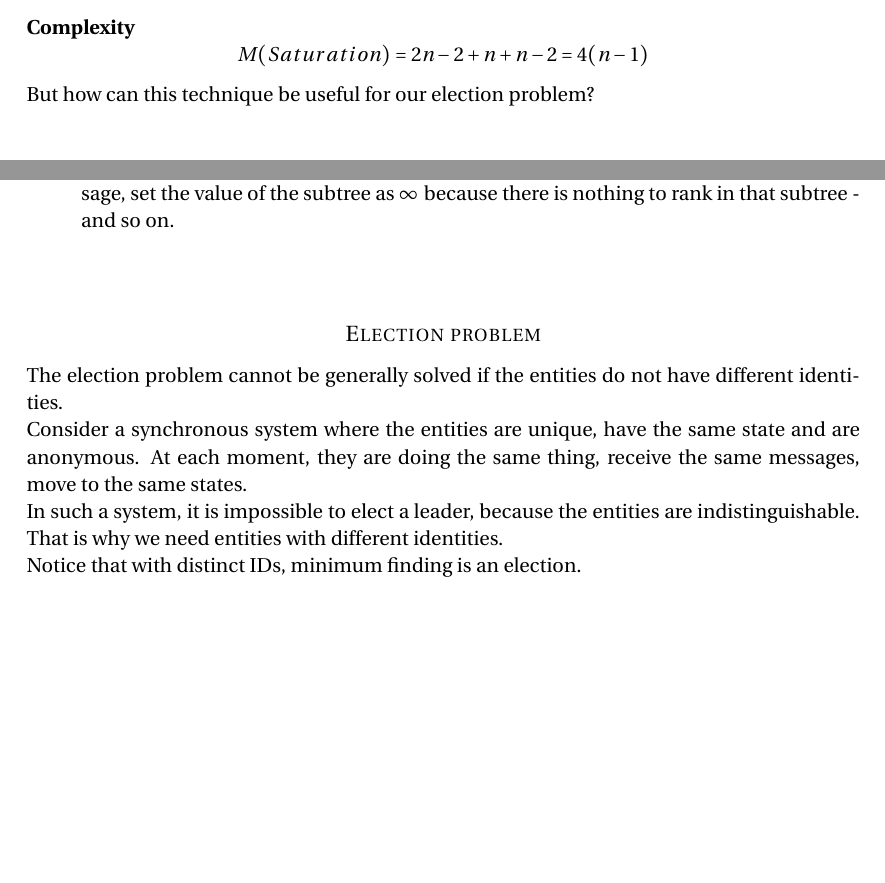
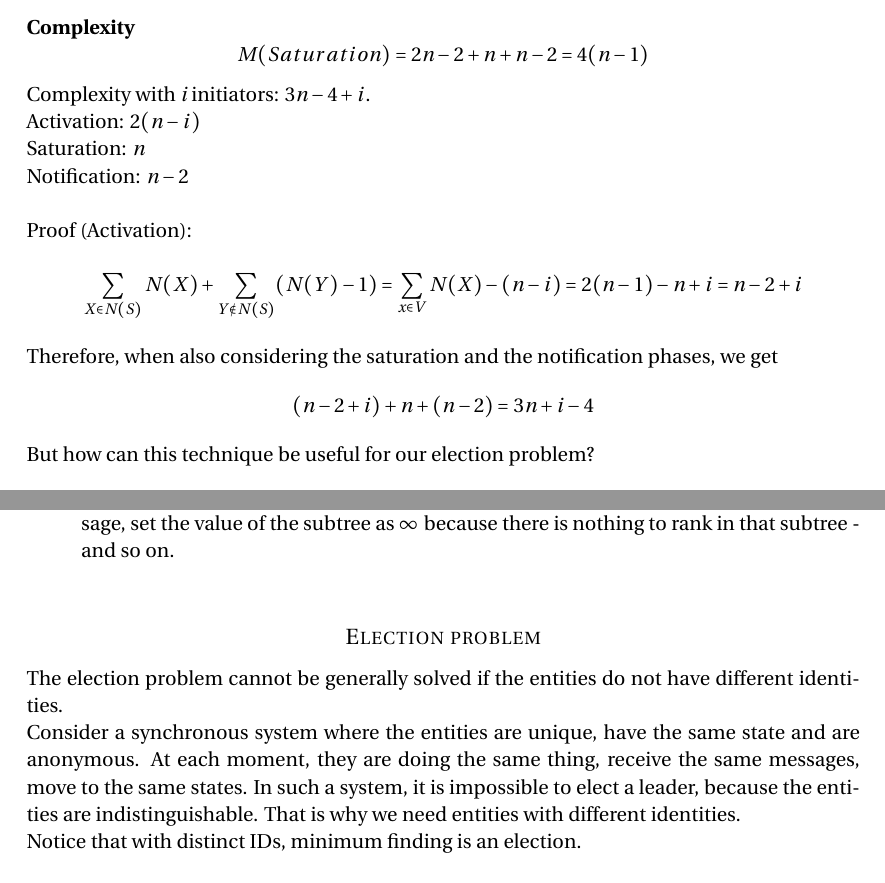
Before and after one commit to nikitabaldan/afternotes_adv, a LaTeX document (appunti_2.tex): two parts of pages 8 and 11 of 31 before the commit and two parts of pages 8 and 11 of 30 after it, joined at a grey line, cut so that both start at the same text, the shorter picture padded with empty space. Compiled offline with pdfLaTeX.

Commit message:
added proof of saturation with i initiators

```diff
--- a/appunti_2.tex
+++ b/appunti_2.tex
@@ -285,6 +285,17 @@ if PROCESSING
 
 \textbf{Complexity}
 $$M(Saturation) = 2n -2+n+n-2 = 4(n-1)$$
+
+Complexity with \textit{i} initiators: $3n - 4 + i$.
+\\
+Activation: $2(n-i)$ \\
+Saturation: $n$ \\
+Notification: $n-2$ \\
+~ \\
+Proof (Activation): \\
+$$\sum_{X\in N(S)}N(X) + \sum_{Y\notin N(S)} (N(Y) -1) = \sum_{x\in V} N(X) - (n-i) = 2(n-1) - n + i = n-2+i$$ ~ \\
+Therefore, when also considering the saturation and the notification phases, we get $$ (n-2+i) + n + (n-2) = 3n + i - 4$$
+
 But how can this technique be useful for our election problem?
 ~ \\
 
@@ -387,11 +398,11 @@ The ranked node attempts to send a ranking message to the next node to be ranked
 \item We elect a leader (e.i. minimum using saturation technique)
 \item Jump from the min to the second one and so on using messages of the form\\ \textit{(first, second, \#rank)}. After having elected the minimum, we know the second smallest element and so we send a message with \textit{(secondValue, $\infty$ , 2nd)}: this message travels across the spanning tree to find the third element. After the second receives the message, set the value of the subtree as $\infty$ because there is nothing to rank in that subtree - and so on.
 \end{compactitem}
-~ \\
+~
 \subsection*{Election problem}
 The election problem cannot be generally solved if the entities do not have different identities.\\
 Consider a synchronous system where the entities are unique, have the same state and are anonymous.
-At each moment, they are doing the same thing, receive the same messages, move to the same states.\\ In such a system, it is impossible to elect a leader, because the entities are indistinguishable. That is why we need entities with different identities.\\
+At each moment, they are doing the same thing, receive the same messages, move to the same states. In such a system, it is impossible to elect a leader, because the entities are indistinguishable. That is why we need entities with different identities.\\
 Notice that with distinct IDs, minimum finding is an election.
 \\ ~ \\
 \textbf{Election in trees}\\
```
Also changed, not shown: appunti_2.pdf, appunti_2.tex (2 more changed lines), 3 other files.
